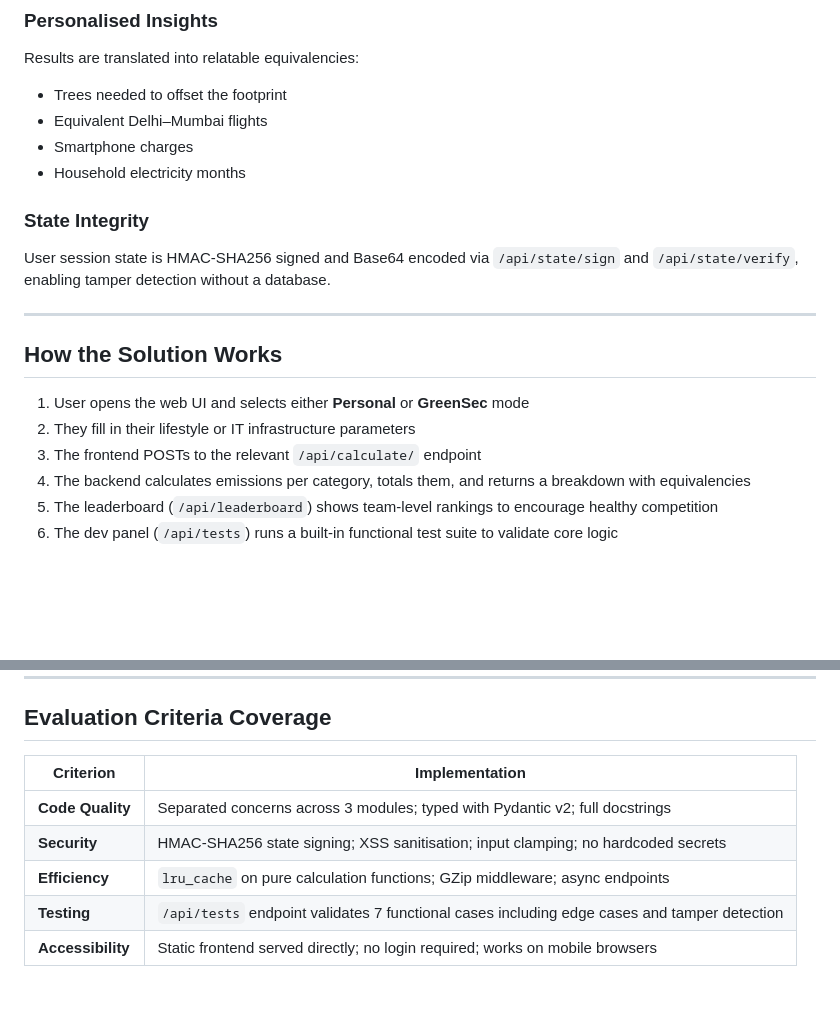
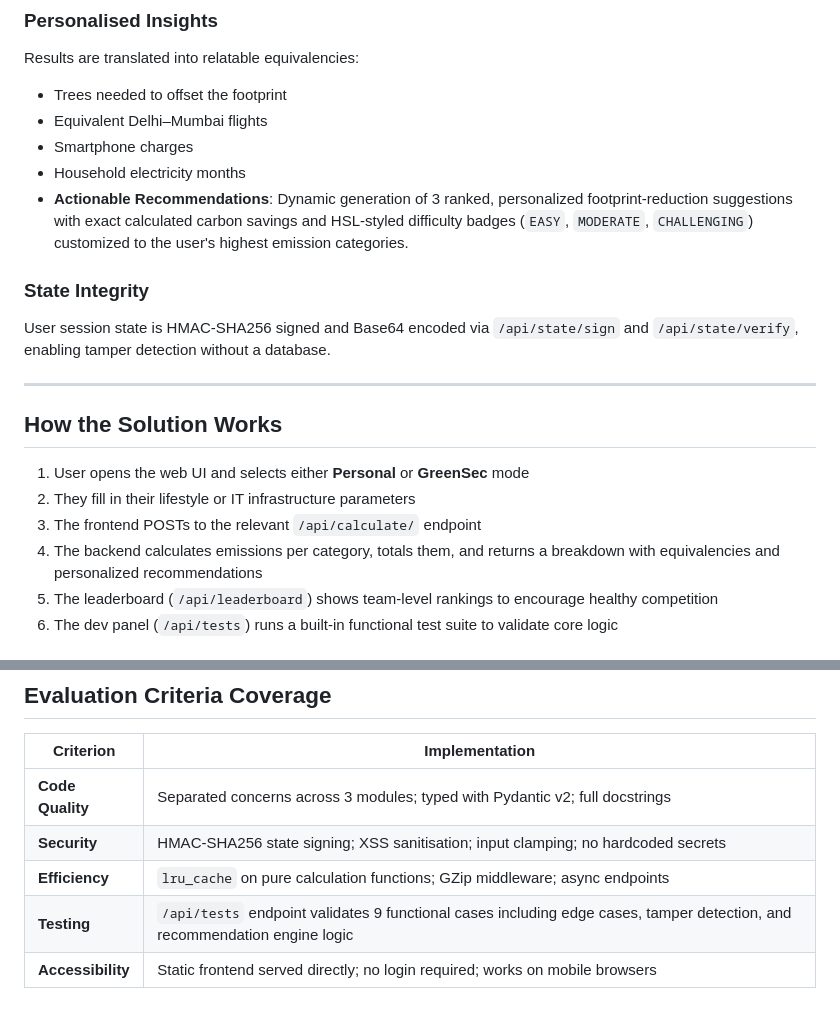
Before and after one commit to Qiaoyici/ecosphere-platform, a Markdown page: README.md, 2 parts joined by grey strips. GitHub-like rendering; blank space fills up the shorter version.

Commit message:
docs: document personalized recommendation engine in README

```diff
--- a/README.md
+++ b/README.md
@@ -47,6 +47,7 @@ Results are translated into relatable equivalencies:
 - Equivalent Delhi–Mumbai flights
 - Smartphone charges
 - Household electricity months
+- **Actionable Recommendations**: Dynamic generation of 3 ranked, personalized footprint-reduction suggestions with exact calculated carbon savings and HSL-styled difficulty badges (`EASY`, `MODERATE`, `CHALLENGING`) customized to the user's highest emission categories.
 
 ### State Integrity
 User session state is HMAC-SHA256 signed and Base64 encoded via `/api/state/sign` and `/api/state/verify`, enabling tamper detection without a database.
@@ -58,7 +59,7 @@ User session state is HMAC-SHA256 signed and Base64 encoded via `/api/state/sign
 1. User opens the web UI and selects either **Personal** or **GreenSec** mode
 2. They fill in their lifestyle or IT infrastructure parameters
 3. The frontend POSTs to the relevant `/api/calculate/` endpoint
-4. The backend calculates emissions per category, totals them, and returns a breakdown with equivalencies
+4. The backend calculates emissions per category, totals them, and returns a breakdown with equivalencies and personalized recommendations
 5. The leaderboard (`/api/leaderboard`) shows team-level rankings to encourage healthy competition
 6. The dev panel (`/api/tests`) runs a built-in functional test suite to validate core logic
 
@@ -112,5 +113,5 @@ uvicorn main:app --reload --port 8000
 | **Code Quality** | Separated concerns across 3 modules; typed with Pydantic v2; full docstrings |
 | **Security** | HMAC-SHA256 state signing; XSS sanitisation; input clamping; no hardcoded secrets |
 | **Efficiency** | `lru_cache` on pure calculation functions; GZip middleware; async endpoints |
-| **Testing** | `/api/tests` endpoint validates 7 functional cases including edge cases and tamper detection |
+| **Testing** | `/api/tests` endpoint validates 9 functional cases including edge cases, tamper detection, and recommendation engine logic |
 | **Accessibility** | Static frontend served directly; no login required; works on mobile browsers |
```
